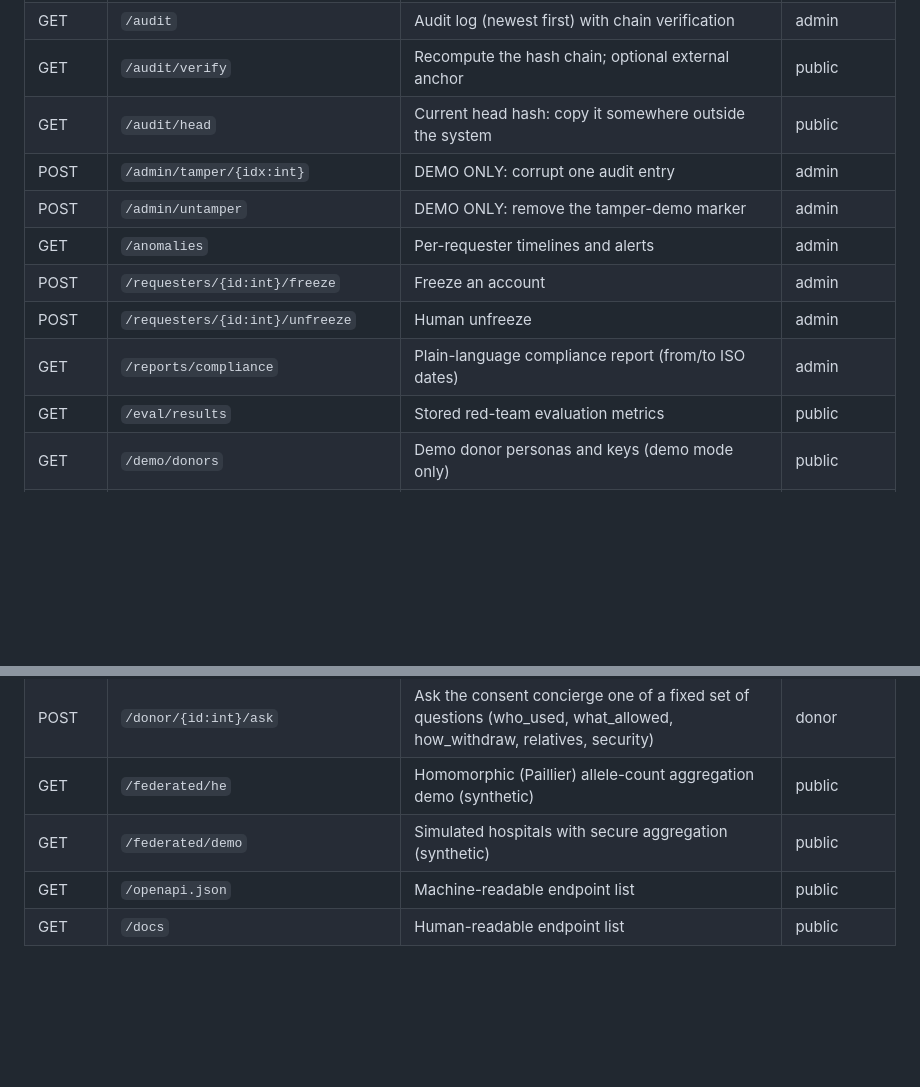
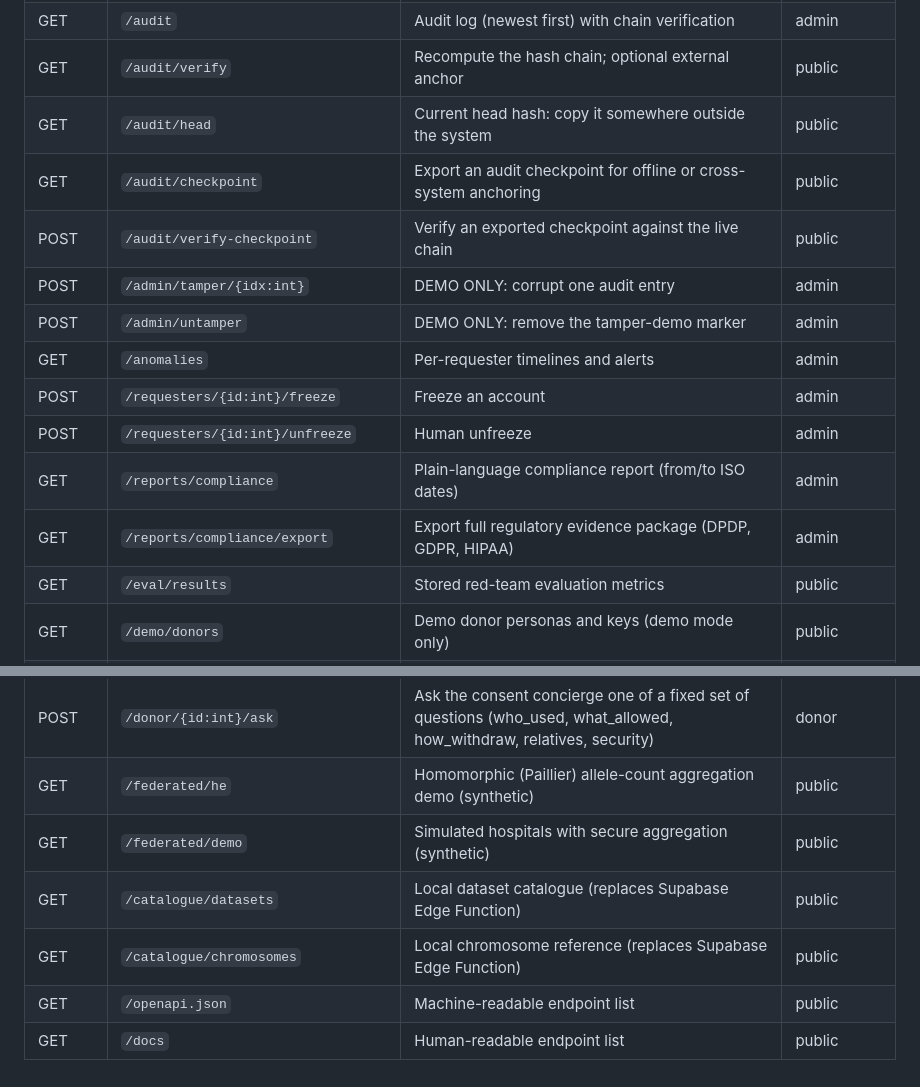
Before and after one commit to Aarush-JIIT-2030/GenomeGuard, a Markdown page: docs/api.md, 2 parts joined by grey strips. Rendered like a GitHub page; blank space fills up the shorter version.

Commit message:
docs: update api reference with checkpoint and local catalogue endpoints

```diff
--- a/docs/api.md
+++ b/docs/api.md
@@ -22,12 +22,15 @@ Auth: requesters send `X-API-Key`; stewards send the admin key as `X-Admin-Key`;
 | GET | `/audit` | Audit log (newest first) with chain verification | admin |
 | GET | `/audit/verify` | Recompute the hash chain; optional external anchor | public |
 | GET | `/audit/head` | Current head hash: copy it somewhere outside the system | public |
+| GET | `/audit/checkpoint` | Export an audit checkpoint for offline or cross-system anchoring | public |
+| POST | `/audit/verify-checkpoint` | Verify an exported checkpoint against the live chain | public |
 | POST | `/admin/tamper/{idx:int}` | DEMO ONLY: corrupt one audit entry | admin |
 | POST | `/admin/untamper` | DEMO ONLY: remove the tamper-demo marker | admin |
 | GET | `/anomalies` | Per-requester timelines and alerts | admin |
 | POST | `/requesters/{id:int}/freeze` | Freeze an account | admin |
 | POST | `/requesters/{id:int}/unfreeze` | Human unfreeze | admin |
 | GET | `/reports/compliance` | Plain-language compliance report (from/to ISO dates) | admin |
+| GET | `/reports/compliance/export` | Export full regulatory evidence package (DPDP, GDPR, HIPAA) | admin |
 | GET | `/eval/results` | Stored red-team evaluation metrics | public |
 | GET | `/demo/donors` | Demo donor personas and keys (demo mode only) | public |
 | GET | `/donor/{id:int}` | A donor's own consent, status and who used their data | donor |
@@ -38,5 +41,7 @@ Auth: requesters send `X-API-Key`; stewards send the admin key as `X-Admin-Key`;
 | POST | `/donor/{id:int}/ask` | Ask the consent concierge one of a fixed set of questions (who_used, what_allowed, how_withdraw, relatives, security) | donor |
 | GET | `/federated/he` | Homomorphic (Paillier) allele-count aggregation demo (synthetic) | public |
 | GET | `/federated/demo` | Simulated hospitals with secure aggregation (synthetic) | public |
+| GET | `/catalogue/datasets` | Local dataset catalogue (replaces Supabase Edge Function) | public |
+| GET | `/catalogue/chromosomes` | Local chromosome reference (replaces Supabase Edge Function) | public |
 | GET | `/openapi.json` | Machine-readable endpoint list | public |
 | GET | `/docs` | Human-readable endpoint list | public |
```
